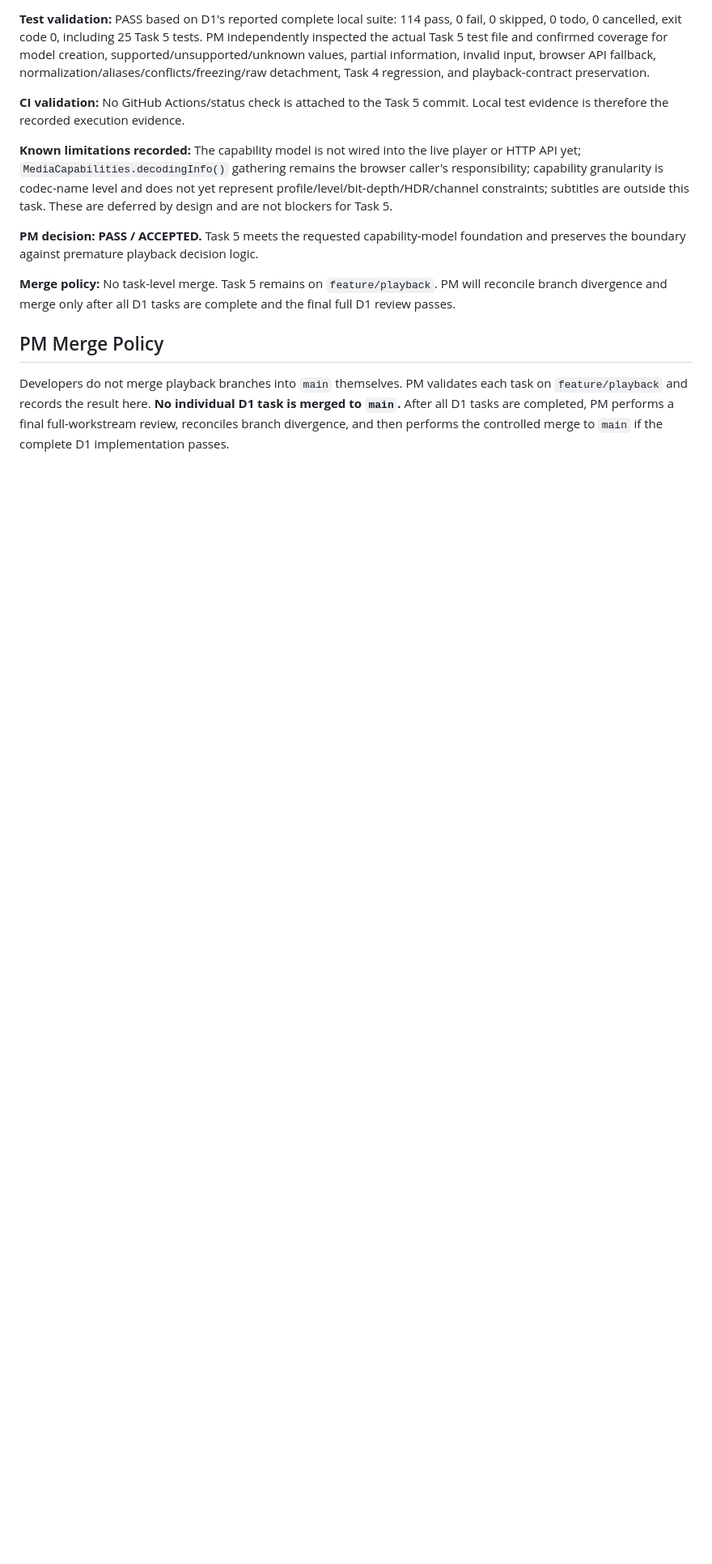
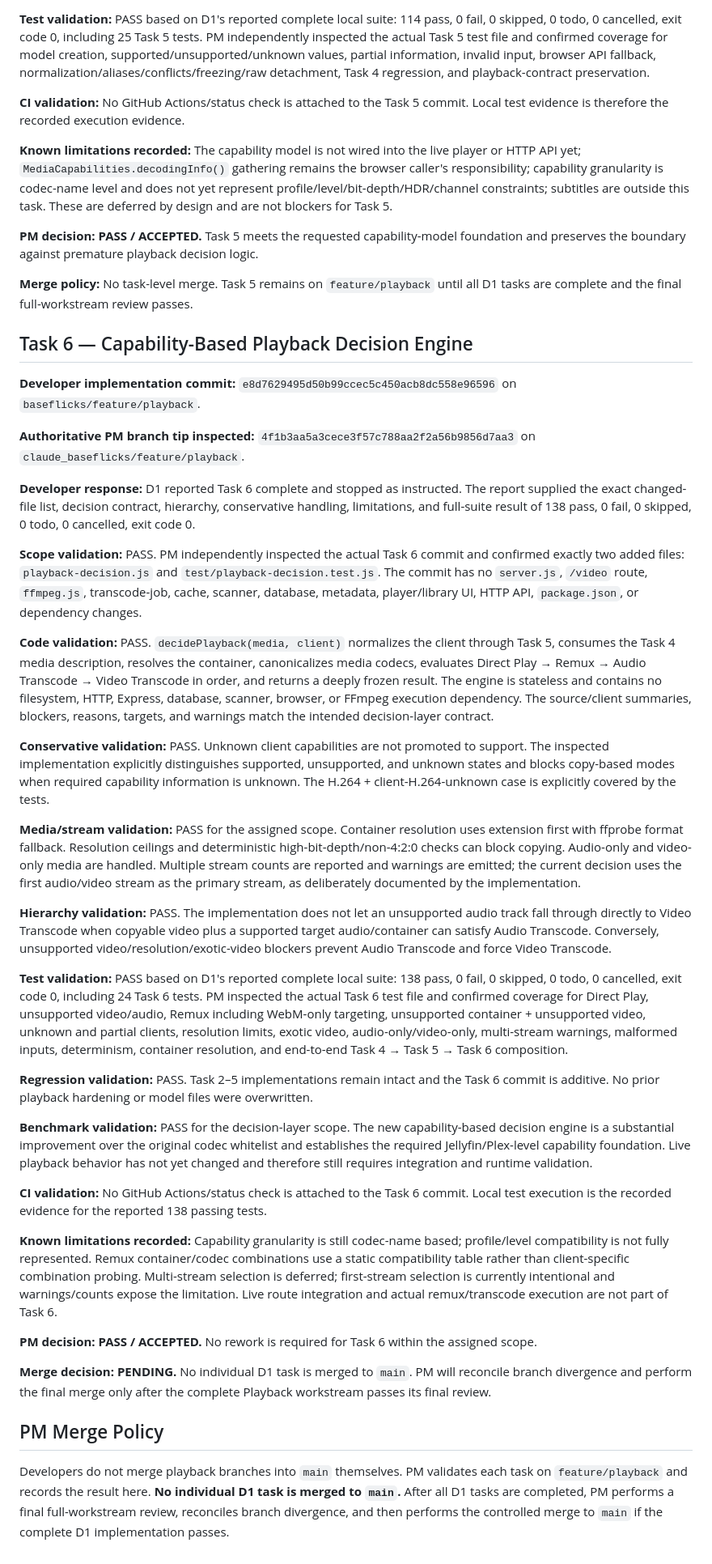
Before and after one commit to govarthanan0507/Claude_Baseflicks, a Markdown page: PM_VALIDATION_LOG.md, the part around the change. Shown at 81% size. Drawn GitHub-style; blank space fills up the shorter version.

Commit message:
docs(playback): record Task 6 PM validation

```diff
--- a/PM_VALIDATION_LOG.md
+++ b/PM_VALIDATION_LOG.md
@@ -130,7 +130,39 @@ Jellyfin/Plex-level user-visible playback capability, reliability, correctness,
 
 **PM decision:** **PASS / ACCEPTED.** Task 5 meets the requested capability-model foundation and preserves the boundary against premature playback decision logic.
 
-**Merge policy:** No task-level merge. Task 5 remains on `feature/playback`. PM will reconcile branch divergence and merge only after all D1 tasks are complete and the final full D1 review passes.
+**Merge policy:** No task-level merge. Task 5 remains on `feature/playback` until all D1 tasks are complete and the final full-workstream review passes.
+
+## Task 6 — Capability-Based Playback Decision Engine
+
+**Developer implementation commit:** `e8d7629495d50b99ccec5c450acb8dc558e96596` on `baseflicks/feature/playback`.
+
+**Authoritative PM branch tip inspected:** `4f1b3aa5a3cece3f57c788aa2f2a56b9856d7aa3` on `claude_baseflicks/feature/playback`.
+
+**Developer response:** D1 reported Task 6 complete and stopped as instructed. The report supplied the exact changed-file list, decision contract, hierarchy, conservative handling, limitations, and full-suite result of 138 pass, 0 fail, 0 skipped, 0 todo, 0 cancelled, exit code 0.
+
+**Scope validation:** PASS. PM independently inspected the actual Task 6 commit and confirmed exactly two added files: `playback-decision.js` and `test/playback-decision.test.js`. The commit has no `server.js`, `/video` route, `ffmpeg.js`, transcode-job, cache, scanner, database, metadata, player/library UI, HTTP API, `package.json`, or dependency changes.
+
+**Code validation:** PASS. `decidePlayback(media, client)` normalizes the client through Task 5, consumes the Task 4 media description, resolves the container, canonicalizes media codecs, evaluates Direct Play → Remux → Audio Transcode → Video Transcode in order, and returns a deeply frozen result. The engine is stateless and contains no filesystem, HTTP, Express, database, scanner, browser, or FFmpeg execution dependency. The source/client summaries, blockers, reasons, targets, and warnings match the intended decision-layer contract.
+
+**Conservative validation:** PASS. Unknown client capabilities are not promoted to support. The inspected implementation explicitly distinguishes supported, unsupported, and unknown states and blocks copy-based modes when required capability information is unknown. The H.264 + client-H.264-unknown case is explicitly covered by the tests.
+
+**Media/stream validation:** PASS for the assigned scope. Container resolution uses extension first with ffprobe format fallback. Resolution ceilings and deterministic high-bit-depth/non-4:2:0 checks can block copying. Audio-only and video-only media are handled. Multiple stream counts are reported and warnings are emitted; the current decision uses the first audio/video stream as the primary stream, as deliberately documented by the implementation.
+
+**Hierarchy validation:** PASS. The implementation does not let an unsupported audio track fall through directly to Video Transcode when copyable video plus a supported target audio/container can satisfy Audio Transcode. Conversely, unsupported video/resolution/exotic-video blockers prevent Audio Transcode and force Video Transcode.
+
+**Test validation:** PASS based on D1's reported complete local suite: 138 pass, 0 fail, 0 skipped, 0 todo, 0 cancelled, exit code 0, including 24 Task 6 tests. PM inspected the actual Task 6 test file and confirmed coverage for Direct Play, unsupported video/audio, Remux including WebM-only targeting, unsupported container + unsupported video, unknown and partial clients, resolution limits, exotic video, audio-only/video-only, multi-stream warnings, malformed inputs, determinism, container resolution, and end-to-end Task 4 → Task 5 → Task 6 composition.
+
+**Regression validation:** PASS. Task 2–5 implementations remain intact and the Task 6 commit is additive. No prior playback hardening or model files were overwritten.
+
+**Benchmark validation:** PASS for the decision-layer scope. The new capability-based decision engine is a substantial improvement over the original codec whitelist and establishes the required Jellyfin/Plex-level capability foundation. Live playback behavior has not yet changed and therefore still requires integration and runtime validation.
+
+**CI validation:** No GitHub Actions/status check is attached to the Task 6 commit. Local test execution is the recorded evidence for the reported 138 passing tests.
+
+**Known limitations recorded:** Capability granularity is still codec-name based; profile/level compatibility is not fully represented. Remux container/codec combinations use a static compatibility table rather than client-specific combination probing. Multi-stream selection is deferred; first-stream selection is currently intentional and warnings/counts expose the limitation. Live route integration and actual remux/transcode execution are not part of Task 6.
+
+**PM decision:** **PASS / ACCEPTED.** No rework is required for Task 6 within the assigned scope.
+
+**Merge decision:** **PENDING.** No individual D1 task is merged to `main`. PM will reconcile branch divergence and perform the final merge only after the complete Playback workstream passes its final review.
 
 ## PM Merge Policy
 
```
